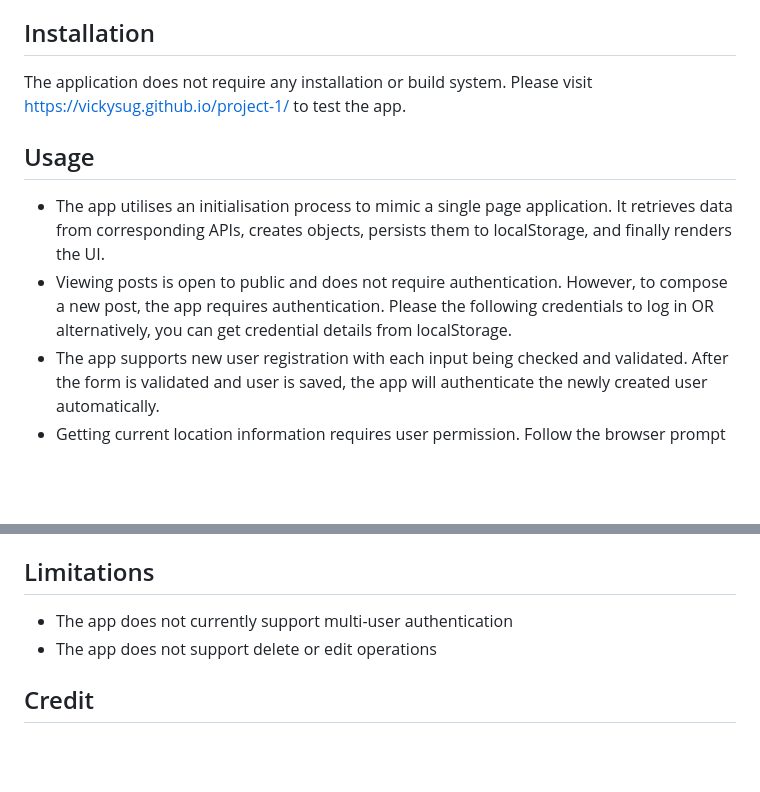
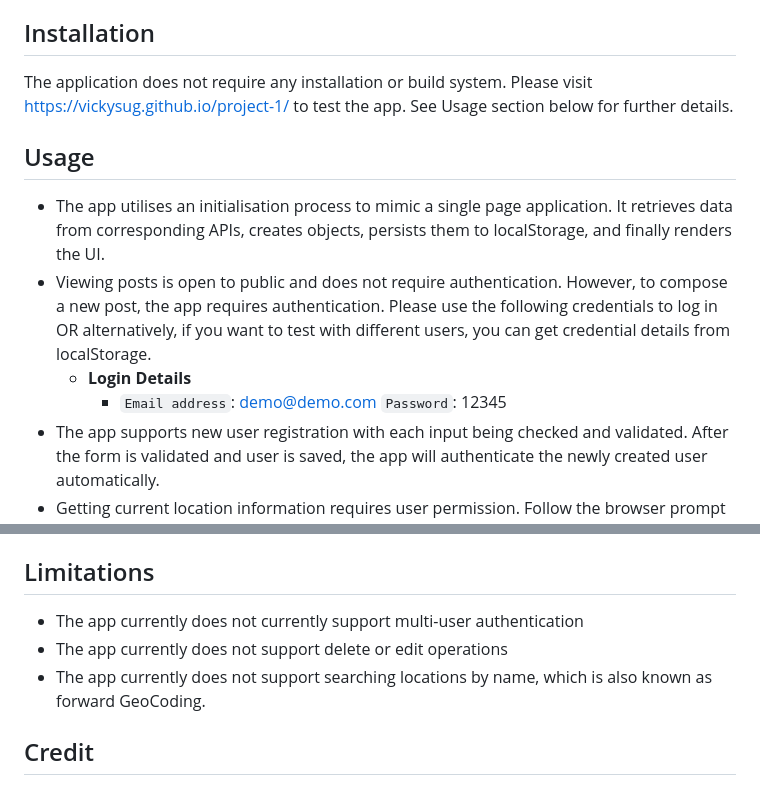
Before and after one commit to Vickysug/spotted-app, a Markdown page: README.md, 2 parts joined by grey strips. Rendered like a GitHub page; blank space fills up the shorter version.

```diff
--- a/README.md
+++ b/README.md
@@ -41,10 +41,12 @@ The app uses the following APIs
 * [Pravatar](https://pravatar.cc/)
 
 ## Installation
-The application does not require any installation or build system. Please visit [https://vickysug.github.io/project-1/](https://vickysug.github.io/project-1/) to test the app.
+The application does not require any installation or build system. Please visit [https://vickysug.github.io/project-1/](https://vickysug.github.io/project-1/) to test the app. See Usage section below for further details.
 ## Usage
 * The app utilises an initialisation process to mimic a single page application. It retrieves data from corresponding APIs, creates objects, persists them to localStorage, and finally renders the UI.
-* Viewing posts is open to public and does not require authentication. However, to compose a new post, the app requires authentication. Please the following credentials to log in OR alternatively, you can get credential details from localStorage.
+* Viewing posts is open to public and does not require authentication. However, to compose a new post, the app requires authentication. Please use the following credentials to log in OR alternatively, if you want to test with different users, you can get credential details from localStorage.
+  * **Login Details**
+    * `Email address`: demo@demo.com `Password`: 12345
 * The app supports new user registration with each input being checked and validated. After the form is validated and user is saved, the app will authenticate the newly created user automatically.
 * Getting current location information requires user permission. Follow the browser prompt to allow location access.
 ## Features
@@ -95,8 +97,9 @@ The application does not require any installation or build system. Please visit
       * `formValidationError`: CSS styling for invalid for form inputs
       * `formInputDefaultStyle`: Default CSS styling for form inputs
 ## Limitations
-* The app does not currently support multi-user authentication
-* The app does not support delete or edit operations
+* The app currently does not currently support multi-user authentication
+* The app currently does not support delete or edit operations
+* The app currently does not support searching locations by name, which is also known as forward GeoCoding.
 ## Credit
 ## License
 Please refer to the LICENSE in the repo.
```
